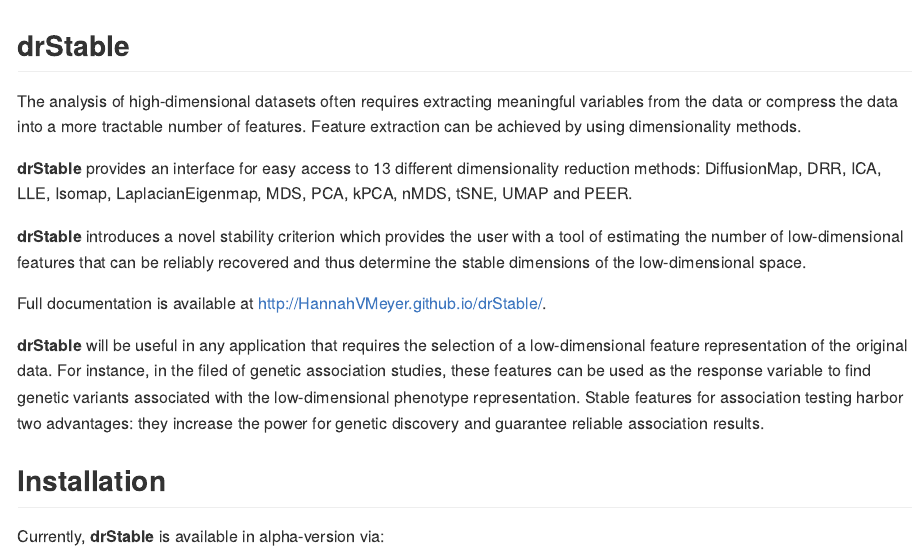
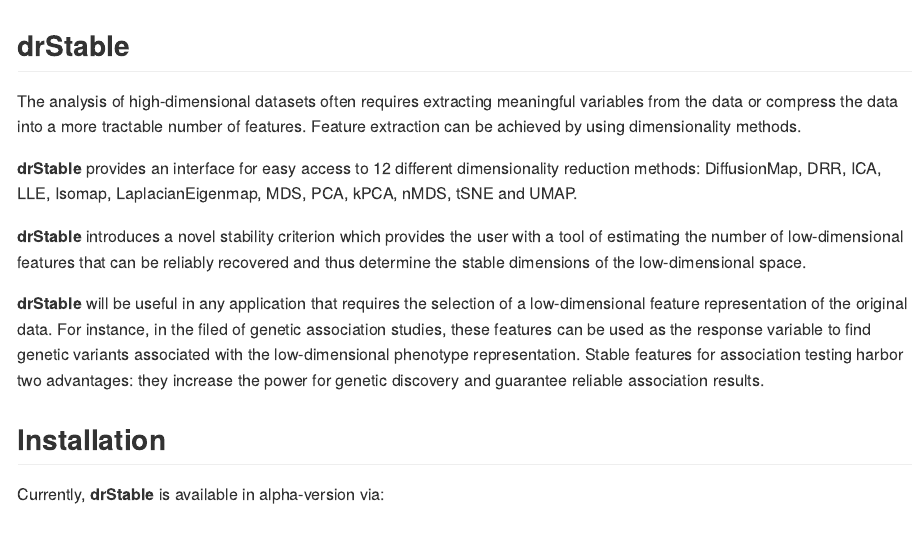
Before and after one commit to HannahVMeyer/DrStable, an R Markdown document (INDEX.Rmd): the page in a window 1100 px wide, from its top. Rendered offline with R 4.5, knitr and Pandoc, with nearby package versions; badge pictures from the web are left out.

Commit message:
Remove link to github page; remove PEER reference

```diff
--- a/INDEX.Rmd
+++ b/INDEX.Rmd
@@ -15,21 +15,20 @@ knitr::opts_chunk$set(
 [![Build Status](https://travis-ci.org/HannahVMeyer/drStable.svg?branch=master)](https://travis-ci.org/HannahVMeyer/drStable)
 [![License: MIT](https://img.shields.io/badge/License-MIT-yellow.svg)](https://opensource.org/licenses/MIT)
 
-## <i class="fa fa-map" aria-hidden="true"></i> drStable
+
+## <i class="fas fa-shapes" aria-hidden="true"></i> drStable
 The analysis of high-dimensional datasets often requires extracting
 meaningful variables from the data or compress the data into a more
 tractable number of features.
 Feature extraction can be achieved by using dimensionality methods.
 
-**drStable** provides an interface for easy access to 13 different
+**drStable** provides an interface for easy access to 12 different
 dimensionality reduction methods: DiffusionMap, DRR, ICA, LLE, Isomap,
-LaplacianEigenmap, MDS, PCA, kPCA, nMDS, tSNE, UMAP and PEER.
+LaplacianEigenmap, MDS, PCA, kPCA, nMDS, tSNE and UMAP.
 
 **drStable** introduces a novel stability criterion which provides the user with
 a tool of estimating the number of low-dimensional features that can be reliably
 recovered and thus determine the stable dimensions of the low-dimensional space.
-
-Full documentation is available at http://HannahVMeyer.github.io/drStable/.
 
 **drStable** will be useful in any application that requires the selection
 of a low-dimensional feature representation of the original data. For instance,
```
